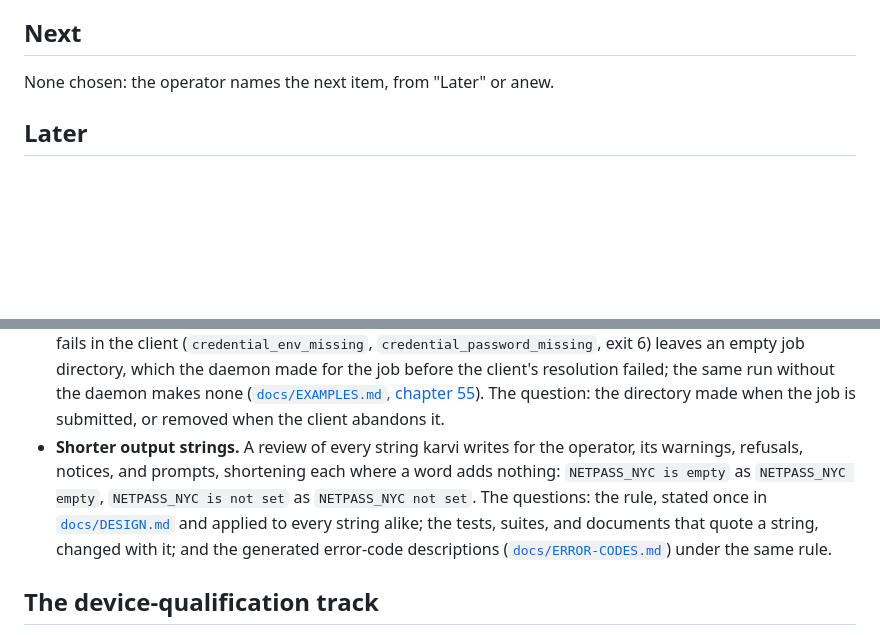
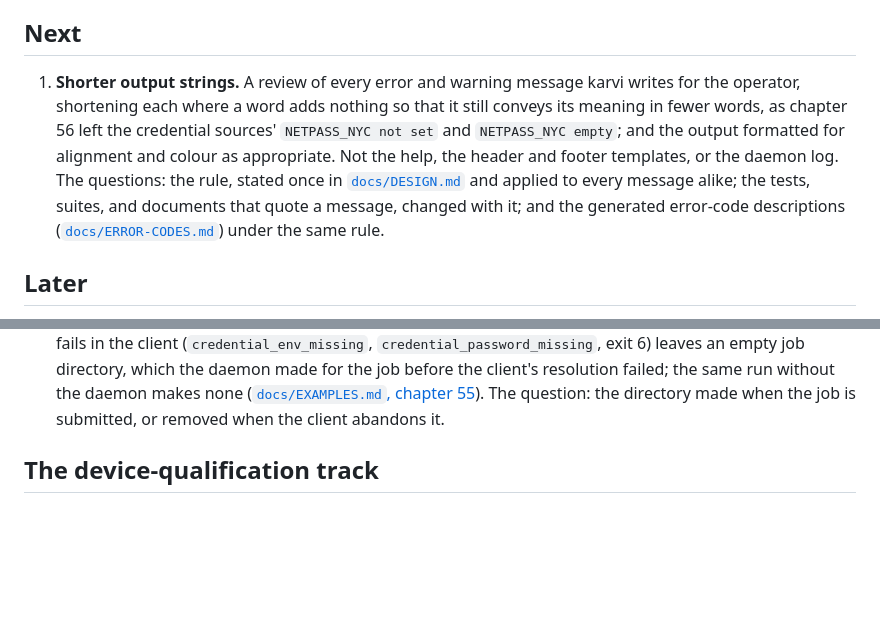
Before and after one commit to robert-patrick-texas/karvi, a Markdown page: ROADMAP.md, 2 parts joined by grey strips. GitHub-like rendering; blank space fills up the shorter version.

Commit message:
docs: the ROADMAP's Next item is shorter output strings
Later's "Shorter output strings" moves to Next on the operator's word,
opened with what it gains (a message after its code carrying the values
alone, no cause said twice in a chain, the reports aligned and coloured
per line, one rule in DESIGN) and what it waits on (nothing). Its scope,
the operator's: error and warning messages; not the help, the header and
footer templates, or the daemon log. Chapter 56's NETPASS_NYC not set
and NETPASS_NYC empty are its precedent.

Co-Authored-By: Claude Opus 5.5 <noreply@anthropic.com>

```diff
--- a/ROADMAP.md
+++ b/ROADMAP.md
@@ -9,7 +9,16 @@ of [`docs/EXAMPLES.md`](docs/EXAMPLES.md). Nothing here is a promise of a date.
 
 ## Next
 
-None chosen: the operator names the next item, from "Later" or anew.
+1. **Shorter output strings.** A review of every error and warning message
+   karvi writes for the operator, shortening each where a word adds nothing so
+   that it still conveys its meaning in fewer words, as chapter 56 left the
+   credential sources' `NETPASS_NYC not set` and `NETPASS_NYC empty`; and the
+   output formatted for alignment and colour as appropriate. Not the help, the
+   header and footer templates, or the daemon log. The questions: the rule,
+   stated once in [`docs/DESIGN.md`](docs/DESIGN.md) and applied to every
+   message alike; the tests, suites, and documents that quote a message,
+   changed with it; and the generated error-code descriptions
+   ([`docs/ERROR-CODES.md`](docs/ERROR-CODES.md)) under the same rule.
 
 ## Later
 
@@ -199,14 +208,6 @@ None chosen: the operator names the next item, from "Later" or anew.
   55](docs/EXAMPLES.md#55-an-explicit-envname-cell-2026-10-10)). The question:
   the directory made when the job is submitted, or removed when the client
   abandons it.
-- **Shorter output strings.** A review of every string karvi writes for the
-  operator, its warnings, refusals, notices, and prompts, shortening each where
-  a word adds nothing: `NETPASS_NYC is empty` as `NETPASS_NYC empty`,
-  `NETPASS_NYC is not set` as `NETPASS_NYC not set`. The questions: the rule,
-  stated once in [`docs/DESIGN.md`](docs/DESIGN.md) and applied to every string
-  alike; the tests, suites, and documents that quote a string, changed with it;
-  and the generated error-code descriptions
-  ([`docs/ERROR-CODES.md`](docs/ERROR-CODES.md)) under the same rule.
 
 ## The device-qualification track
 
```
